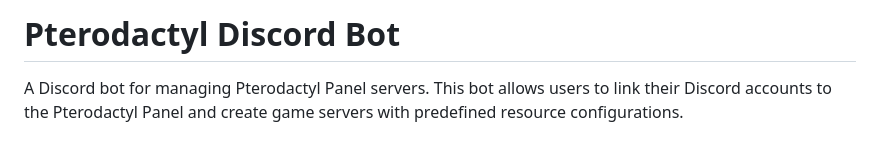
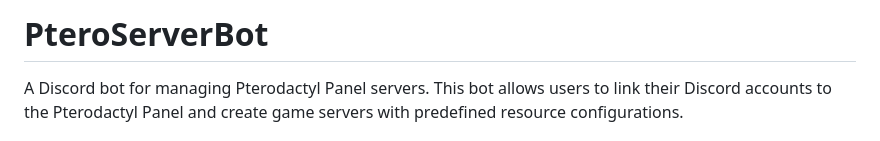
Before and after one commit to FreeCode911/PteroServerBot, a Markdown page: README.md, the part around the change. Drawn GitHub-style.

```diff
--- a/README.md
+++ b/README.md
@@ -1,4 +1,4 @@
-# Pterodactyl Discord Bot
+# PteroServerBot
 
 A Discord bot for managing Pterodactyl Panel servers. This bot allows users to link their Discord accounts to the Pterodactyl Panel and create game servers with predefined resource configurations.
 
```
